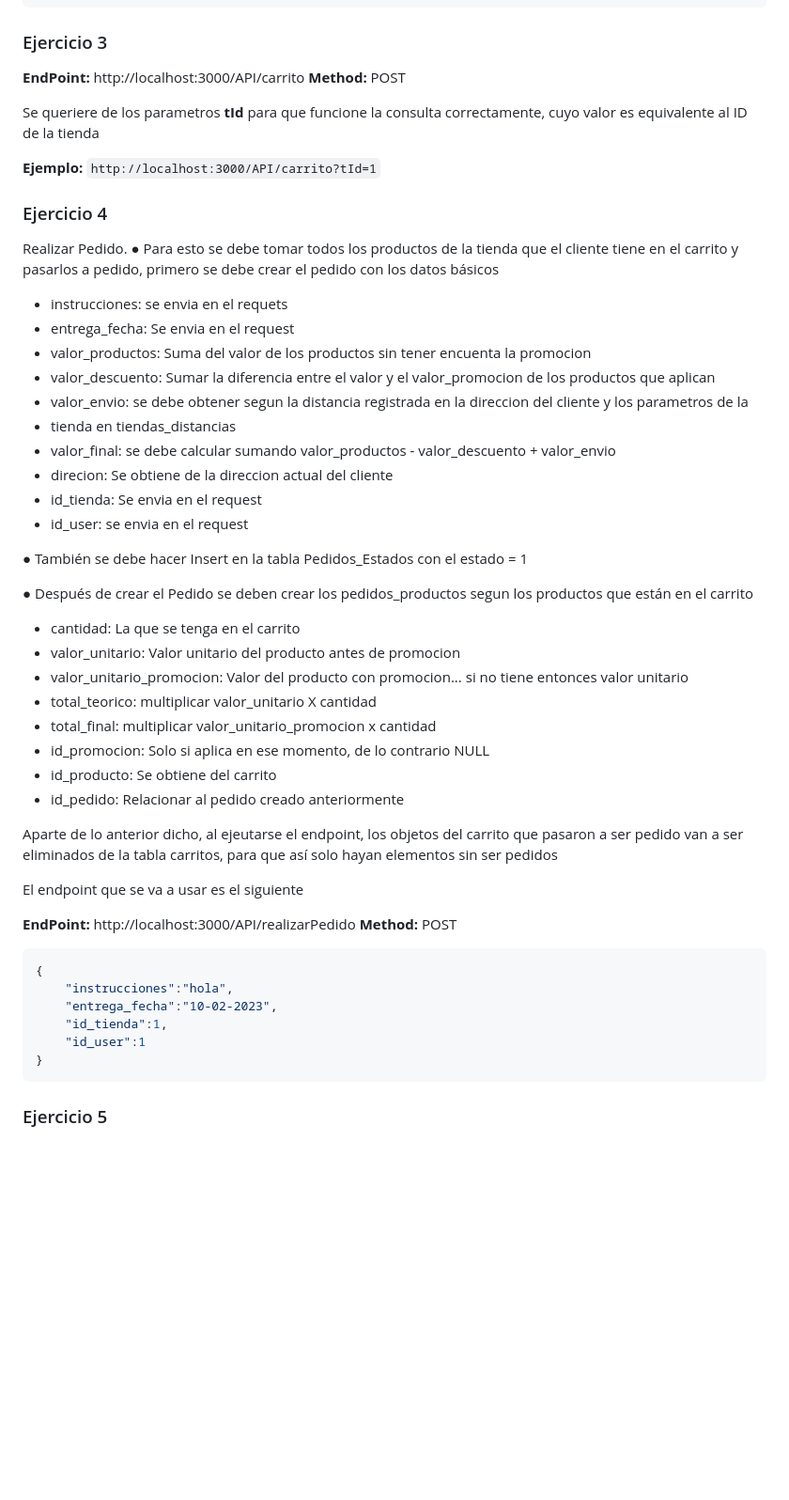
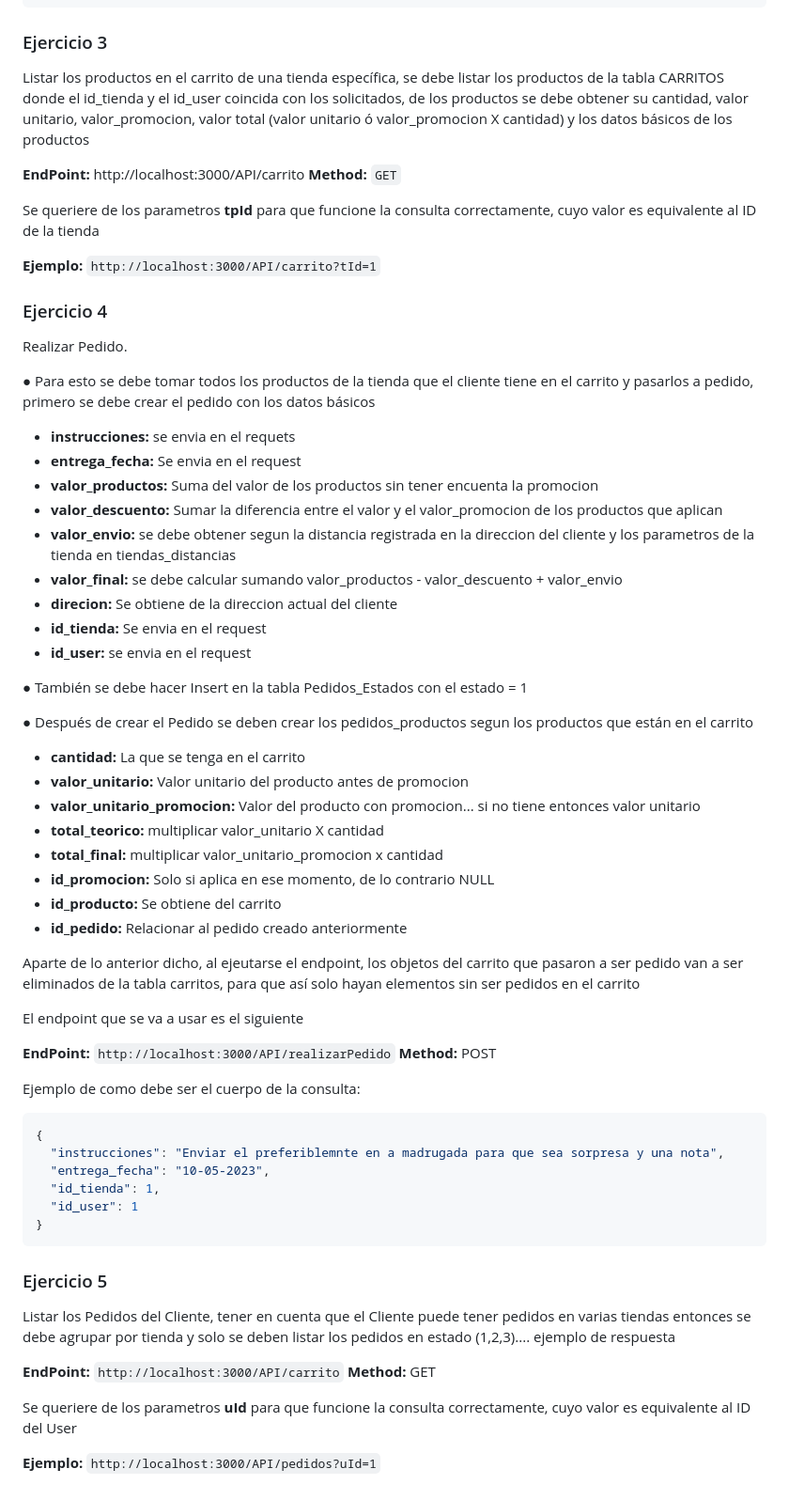
Before and after one commit to Megasorfer20/Esteban-Dario-Ruiz-Paredes-Prueba-Node, a Markdown page: readme.md, the part around one of its changes. Shown at 94% size. Rendered like a GitHub page; blank space fills up the shorter version.

Commit message:
Finalizaion Documentacion n el readme.md

````diff
--- a/readme.md
+++ b/readme.md
@@ -86,55 +80,69 @@ Se queriere de los parametros **tId** para que funcione la consulta correctament
 
 ### Ejercicio 3
 
-**EndPoint:**  http://localhost:3000/API/carrito **Method:** POST
+Listar los productos en el carrito de una tienda específica, se debe listar los productos de la tabla CARRITOS
+donde el id_tienda y el id_user coincida con los solicitados, de los productos se debe obtener su cantidad,
+valor unitario, valor_promocion, valor total (valor unitario ó valor_promocion X cantidad) y los datos básicos de
+los productos
 
-Se queriere de los parametros **tId** para que funcione la consulta correctamente, cuyo valor es equivalente al ID de la tienda
+**EndPoint:** http://localhost:3000/API/carrito **Method:** ``GET``
 
-**Ejemplo:** ``` http://localhost:3000/API/carrito?tId=1 ```
+Se queriere de los parametros **tpId** para que funcione la consulta correctamente, cuyo valor es equivalente al ID de la tienda
+
+**Ejemplo:** `http://localhost:3000/API/carrito?tId=1`
 
 ### Ejercicio 4
 
 Realizar Pedido.
+
 ● Para esto se debe tomar todos los productos de la tienda que el cliente tiene en el carrito y pasarlos a pedido, primero se debe crear el pedido con los datos básicos
 
-- instrucciones: se envia en el requets
-- entrega_fecha: Se envia en el request
-- valor_productos: Suma del valor de los productos sin tener encuenta la promocion
-- valor_descuento: Sumar la diferencia entre el valor y el valor_promocion de los productos que aplican
-- valor_envio: se debe obtener segun la distancia registrada en la direccion del cliente y los parametros de la
-- tienda en tiendas_distancias
-- valor_final: se debe calcular sumando valor_productos - valor_descuento + valor_envio
-- direcion: Se obtiene de la direccion actual del cliente
-- id_tienda: Se envia en el request
-- id_user: se envia en el request
+- **instrucciones:** se envia en el requets
+- **entrega_fecha:** Se envia en el request
+- **valor_productos:** Suma del valor de los productos sin tener encuenta la promocion
+- **valor_descuento:** Sumar la diferencia entre el valor y el valor_promocion de los productos que aplican
+- **valor_envio:** se debe obtener segun la distancia registrada en la direccion del cliente y los parametros de la tienda en tiendas_distancias
+- **valor_final:** se debe calcular sumando valor_productos - valor_descuento + valor_envio
+- **direcion:** Se obtiene de la direccion actual del cliente
+- **id_tienda:** Se envia en el request
+- **id_user:** se envia en el request
 
 ● También se debe hacer Insert en la tabla Pedidos_Estados con el estado = 1
 
 ● Después de crear el Pedido se deben crear los pedidos_productos segun los productos que están en el carrito
 
-- cantidad: La que se tenga en el carrito
-- valor_unitario: Valor unitario del producto antes de promocion
-- valor_unitario_promocion: Valor del producto con promocion... si no tiene entonces valor unitario
-- total_teorico: multiplicar valor_unitario X cantidad
-- total_final: multiplicar valor_unitario_promocion x cantidad
-- id_promocion: Solo si aplica en ese momento, de lo contrario NULL
-- id_producto: Se obtiene del carrito
-- id_pedido: Relacionar al pedido creado anteriormente
+- **cantidad:** La que se tenga en el carrito
+- **valor_unitario:** Valor unitario del producto antes de promocion
+- **valor_unitario_promocion:** Valor del producto con promocion... si no tiene entonces valor unitario
+- **total_teorico:** multiplicar valor_unitario X cantidad
+- **total_final:** multiplicar valor_unitario_promocion x cantidad
+- **id_promocion:** Solo si aplica en ese momento, de lo contrario NULL
+- **id_producto:** Se obtiene del carrito
+- **id_pedido:** Relacionar al pedido creado anteriormente
 
-Aparte de lo anterior dicho, al ejeutarse el endpoint, los objetos del carrito que pasaron a ser pedido van a ser eliminados de la tabla carritos, para que así solo hayan elementos sin ser pedidos
+Aparte de lo anterior dicho, al ejeutarse el endpoint, los objetos del carrito que pasaron a ser pedido van a ser eliminados de la tabla carritos, para que así solo hayan elementos sin ser pedidos en el carrito
 
 El endpoint que se va a usar es el siguiente
 
-**EndPoint:**  http://localhost:3000/API/realizarPedido **Method:** POST
+**EndPoint:** `http://localhost:3000/API/realizarPedido` **Method:** POST
+
+Ejemplo de como debe ser el cuerpo de la consulta:
 
 ```json
 {
-    "instrucciones":"hola",
-    "entrega_fecha":"10-02-2023",
-    "id_tienda":1,
-    "id_user":1
+  "instrucciones": "Enviar el preferiblemnte en a madrugada para que sea sorpresa y una nota",
+  "entrega_fecha": "10-05-2023",
+  "id_tienda": 1,
+  "id_user": 1
 }
 ```
 
+### Ejercicio 5
 
-### Ejercicio 5
+Listar los Pedidos del Cliente, tener en cuenta que el Cliente puede tener pedidos en varias tiendas entonces se debe agrupar por tienda y solo se deben listar los pedidos en estado (1,2,3).... ejemplo de respuesta
+
+**EndPoint:** ``http://localhost:3000/API/carrito`` **Method:** GET
+
+Se queriere de los parametros **uId** para que funcione la consulta correctamente, cuyo valor es equivalente al ID del User
+
+**Ejemplo:** `http://localhost:3000/API/pedidos?uId=1`
````
Also changed, not shown: other parts of readme.md (+31 -37 lines).
